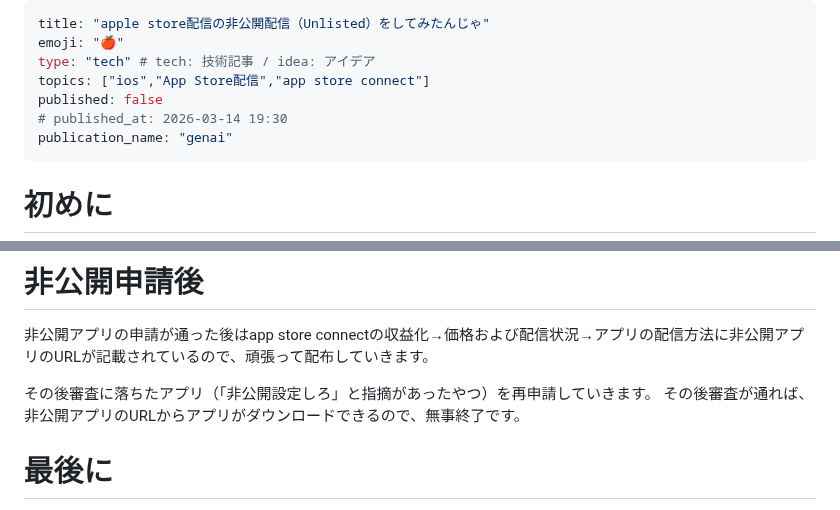
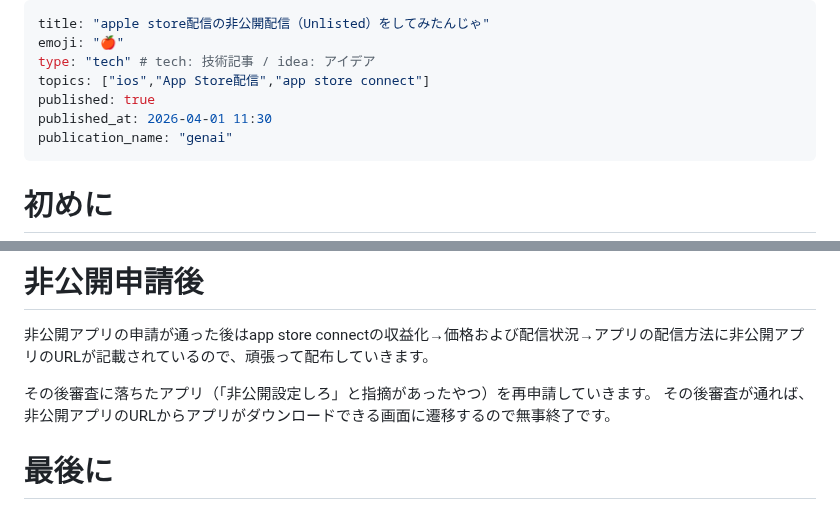
Before and after one commit to omegamaster86/Zenn.dev, a Markdown page: articles/ios-unlisted-app.md, 2 parts joined by grey strips. Drawn GitHub-style.

Commit message:
完了

```diff
--- a/articles/ios-unlisted-app.md
+++ b/articles/ios-unlisted-app.md
@@ -3,8 +3,8 @@ title: "apple store配信の非公開配信（Unlisted）をしてみたんじ
 emoji: "🍎"
 type: "tech" # tech: 技術記事 / idea: アイデア
 topics: ["ios","App Store配信","app store connect"]
-published: false
-# published_at: 2026-03-14 19:30
+published: true
+published_at: 2026-04-01 11:30
 publication_name: "genai"
 ---
 # 初めに
@@ -59,7 +59,7 @@ UAT環境にてクライアント様から微修正を依頼されたので、
 非公開アプリの申請が通った後はapp store connectの収益化→価格および配信状況→アプリの配信方法に非公開アプリのURLが記載されているので、頑張って配布していきます。
 
 その後審査に落ちたアプリ（「非公開設定しろ」と指摘があったやつ）を再申請していきます。
-その後審査が通れば、非公開アプリのURLからアプリがダウンロードできるので、無事終了です。
+その後審査が通れば、非公開アプリのURLからアプリがダウンロードできる画面に遷移するので無事終了です。
 
 # 最後に
 今回はなかなかする機会がないアプリ申請に+して非公開設定に関する記載をまとめていきました。
```
Also changed, not shown: images/ios-unlisted-app/1.png (added).
